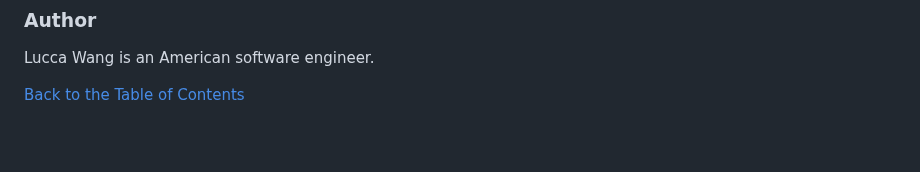
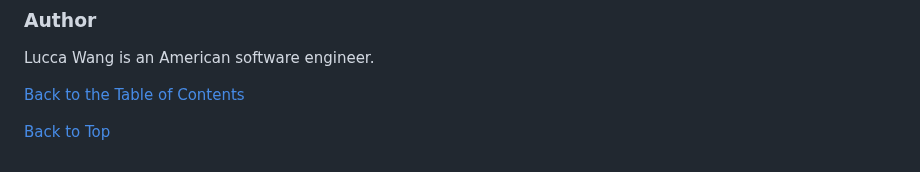
Before and after one commit to LuccaWang1/PetPlanner, a Markdown page: README.md, the part around one of its changes. Rendered like a GitHub page; blank space fills up the shorter version.

Commit message:
README Added back to top

```diff
--- a/README.md
+++ b/README.md
@@ -168,3 +170,5 @@ The data model on this puppy is huge. It's designed with future features in mind
 Lucca Wang is an American software engineer.
 
 [Back to the Table of Contents](#table-of-contents)
+
+[Back to Top](#top)
```
Also changed, not shown: other parts of README.md (+4 -2 lines).
